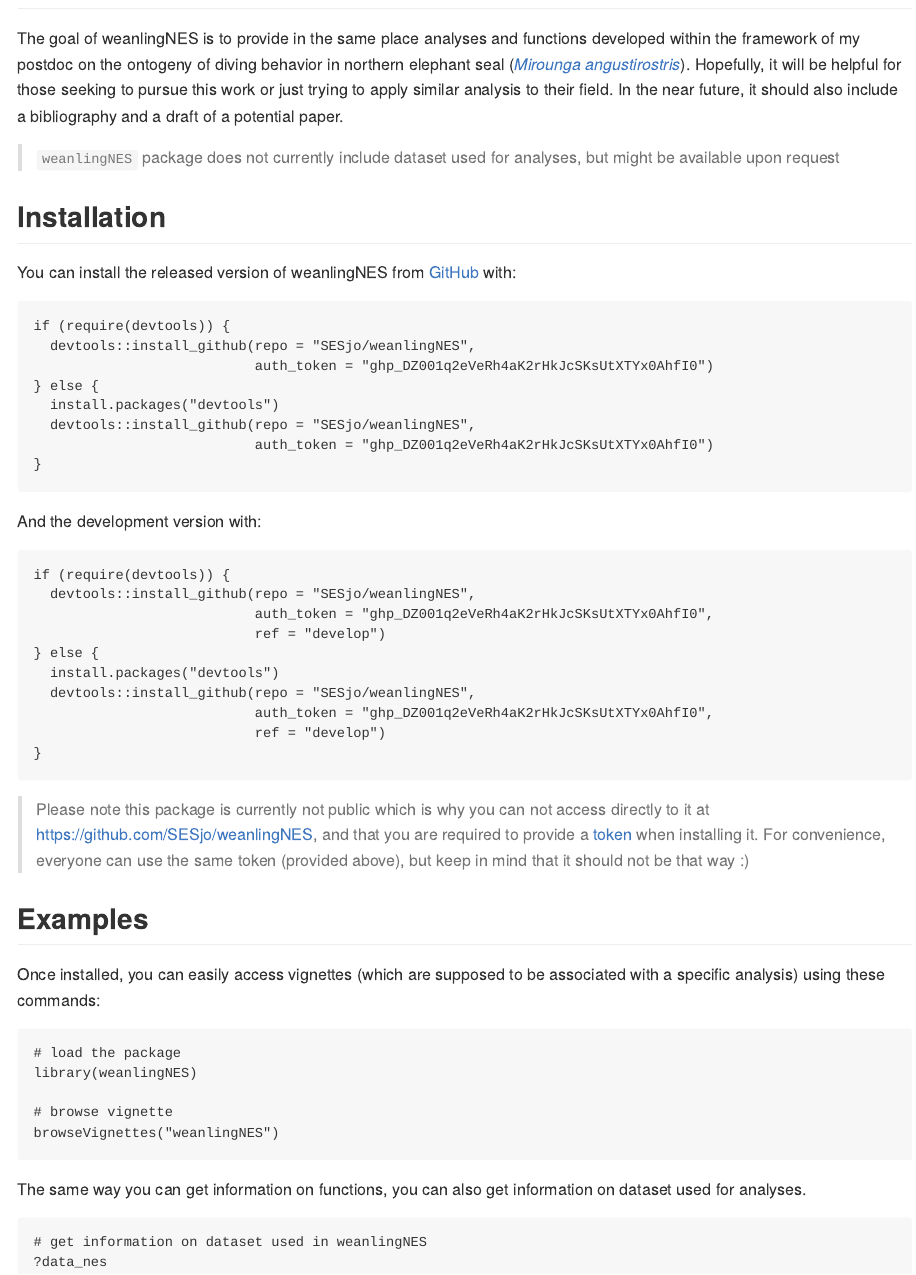
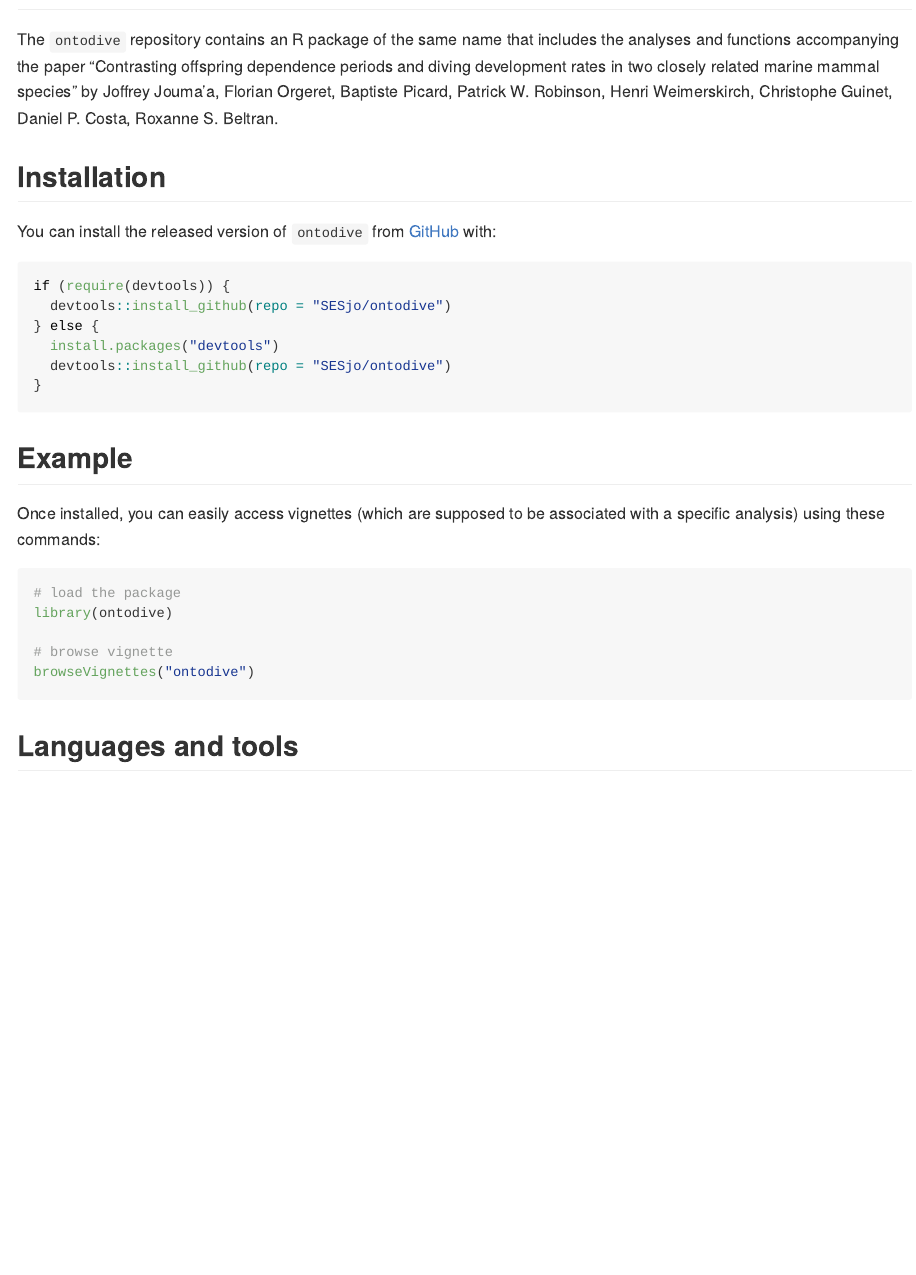
Before and after one commit to SESjo/ontodive, an R Markdown document (README.Rmd): the page in a window 1100 px wide, from 80 px down. The pictures show the output file README.md that the author committed with the source, drawn offline in the style of GitHub.

Commit message:
rewording + reformat for submission

````diff
--- a/README.Rmd
+++ b/README.Rmd
@@ -21,56 +22,32 @@ knitr::opts_chunk$set(
 
-The goal of weanlingNES is to provide in the same place analyses and functions developed within the framework of my postdoc on the ontogeny of diving behavior in northern elephant seal ([*Mirounga angustirostris*](https://en.wikipedia.org/wiki/Northern_elephant_seal)). Hopefully, it will be helpful for those seeking to pursue this work or just trying to apply similar analysis to their field. In the near future, it should also include a bibliography and a draft of a potential paper.
-
-> `weanlingNES` package does not currently include dataset used for analyses, but might be available upon request
-
+The `ontodive` repository contains an R package of the same name that includes the analyses and functions accompanying the paper "Contrasting offspring dependence periods and diving development rates in two closely related marine mammal species" by Joffrey Jouma'a, Florian Orgeret, Baptiste Picard, Patrick W. Robinson, Henri Weimerskirch, Christophe Guinet, Daniel P. Costa, Roxanne S. Beltran.
 
 ## Installation
 
-You can install the released version of weanlingNES from [GitHub](https://github.com/) with:
+You can install the released version of `ontodive` from [GitHub](https://github.com/) with:
 
 ``` r
 if (require(devtools)) {
-  devtools::install_github(repo = "SESjo/weanlingNES",
-                           auth_token = "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")
+  devtools::install_github(repo = "SESjo/ontodive")
 } else {
   install.packages("devtools")
-  devtools::install_github(repo = "SESjo/weanlingNES",
-                           auth_token = "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")
+  devtools::install_github(repo = "SESjo/ontodive")
 }
 ```
 
-And the development version with:
-
-``` r
-if (require(devtools)) {
-  devtools::install_github(repo = "SESjo/weanlingNES",
-                           auth_token = "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",
-                           ref = "develop")
-} else {
-  install.packages("devtools")
-  devtools::install_github(repo = "SESjo/weanlingNES",
-                           auth_token = "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",
-                           ref = "develop")
-}
-```
-
-> Please note this package is currently not public which is why you can not access directly to it at [https://github.com/SESjo/weanlingNES](https://github.com/SESjo/weanlingNES), and that you are required to provide a [token](https://en.wikipedia.org/wiki/Access_token) when installing it. For convenience, everyone can use the same token (provided above), but keep in mind that it should not be that way :)
-
-## Examples
+## Example
 
 Once installed, you can easily access vignettes (which are supposed to be associated with a specific analysis) using these commands:
 
 ``` r
 # load the package
-library(weanlingNES)
+library(ontodive)
 
 # browse vignette
-browseVignettes("weanlingNES")
+browseVignettes("ontodive")
 ```
 
-The same way you can get information on functions, you can also get information on dataset used for analyses.
+## Languages and tools
 
-``` r
-# get information on dataset used in weanlingNES
-?data_nes
-```
+<p align="left">
+<a href="https://cran.r-project.org/" target="_blank" rel="noreferrer" class="external-link"> <img src="https://raw.githubusercontent.com/devicons/devicon/master/icons/r/r-original.svg" width="40" height="40"></a><a href="https://posit.co/products/open-source/rstudio/" target="_blank" rel="noreferrer" class="external-link"> <img src="https://raw.githubusercontent.com/devicons/devicon/master/icons/rstudio/rstudio-original.svg" alt="docker" width="40" height="40"></a></p>
````
Also changed, not shown: README.md, README.Rmd (3 more changed lines).
